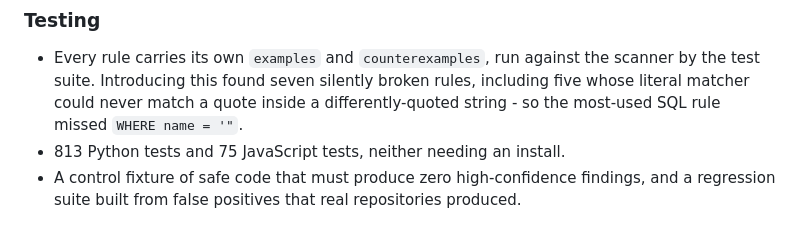
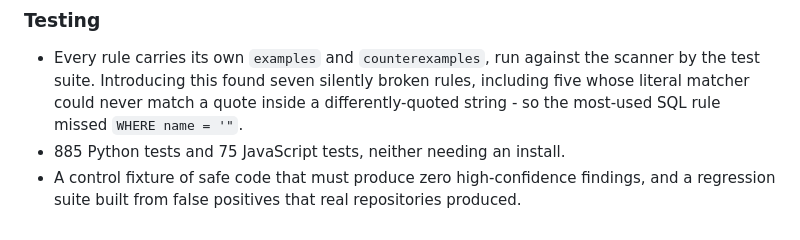
Before and after one commit to Himasnhu-AT/redassay-security-audit, a Markdown page: CHANGELOG.md, the part around the change. Rendered like a GitHub page.

```diff
--- a/CHANGELOG.md
+++ b/CHANGELOG.md
@@ -82,7 +82,7 @@ First release.
   scanner by the test suite. Introducing this found seven silently broken rules,
   including five whose literal matcher could never match a quote inside a
   differently-quoted string - so the most-used SQL rule missed `WHERE name = '"`.
-- 813 Python tests and 75 JavaScript tests, neither needing an install.
+- 885 Python tests and 75 JavaScript tests, neither needing an install.
 - A control fixture of safe code that must produce zero high-confidence
   findings, and a regression suite built from false positives that real
   repositories produced.
```
Also changed, not shown: CONTRIBUTING.md (+1 -1 lines), README.md (+10 -2 lines).
